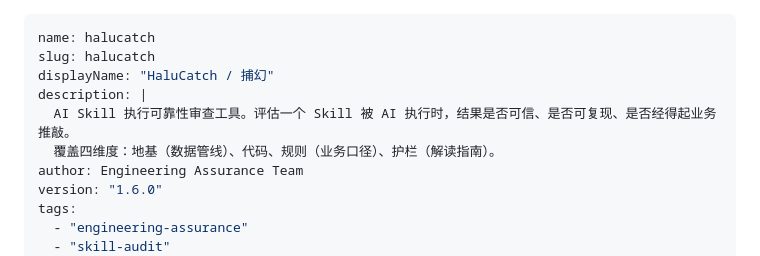
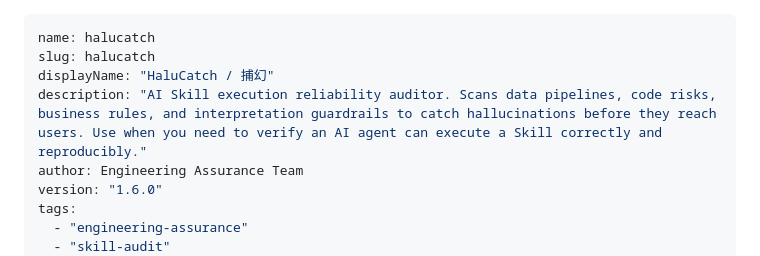
Before and after one commit to CoderMoray/HaluCatch, a Markdown page: SKILL.md, the part around the change. Drawn GitHub-style.

Commit message:
fix: 修复 SKILL.md description 格式以兼容 agentskill.sh 解析 — 多行 | 改为单行引号字符串

```diff
--- a/SKILL.md
+++ b/SKILL.md
@@ -2,9 +2,7 @@
 name: halucatch
 slug: halucatch
 displayName: "HaluCatch / 捕幻"
-description: |
-  AI Skill 执行可靠性审查工具。评估一个 Skill 被 AI 执行时，结果是否可信、是否可复现、是否经得起业务推敲。
-  覆盖四维度：地基（数据管线）、代码、规则（业务口径）、护栏（解读指南）。
+description: "AI Skill execution reliability auditor. Scans data pipelines, code risks, business rules, and interpretation guardrails to catch hallucinations before they reach users. Use when you need to verify an AI agent can execute a Skill correctly and reproducibly."
 author: Engineering Assurance Team
 version: "1.6.0"
 tags:
```
